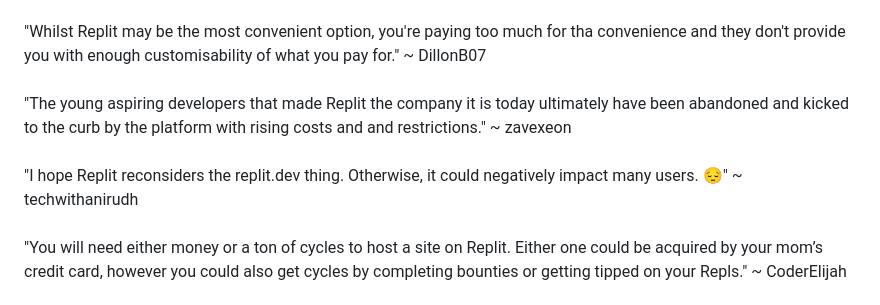
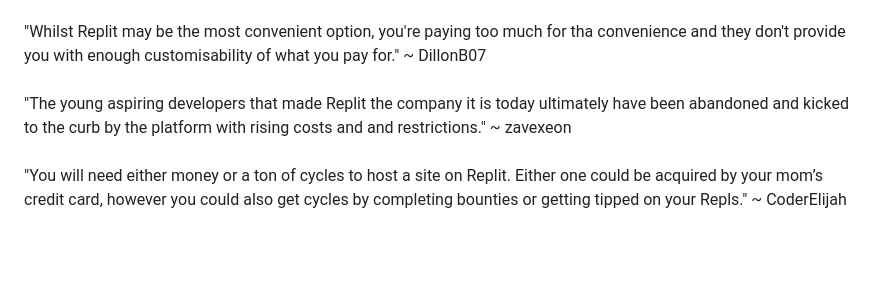
Before and after one commit to codingMASTER398/noreplit.com, a Markdown page: README.md, the part around the change. Drawn GitHub-style; blank space fills up the shorter version.

```diff
--- a/README.md
+++ b/README.md
@@ -424,10 +424,6 @@
     <span>~ zavexeon</span>
   </quote><br/><br/>
   <quote>
-    "I hope Replit reconsiders the replit.dev thing. Otherwise, it could negatively impact many users. 😔"
-    <span>~ techwithanirudh</span>
-  </quote><br/><br/>
-  <quote>
     "You will need either money or a ton of cycles to host a site on Replit. Either one could be acquired by your mom’s
     credit card, however you could also get cycles by completing bounties or getting tipped on your Repls."
     <span>~ CoderElijah</span>
```
